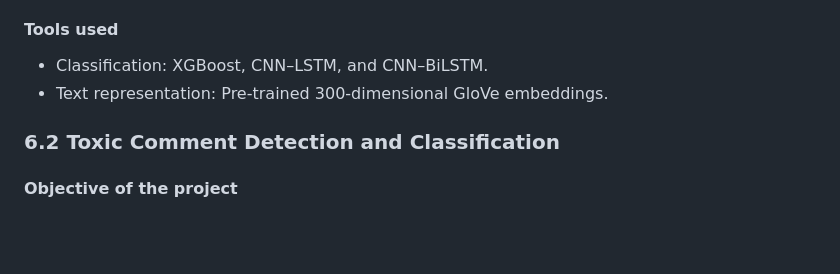
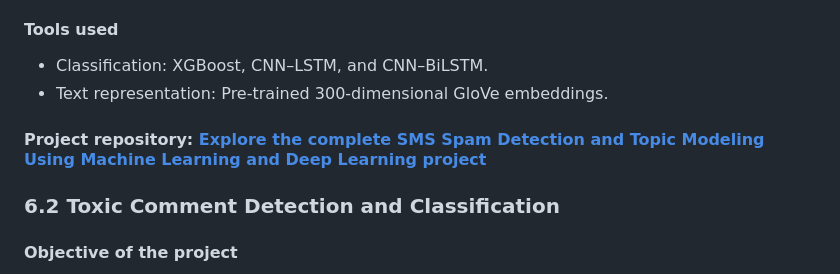
Before and after one commit to MatteoMonacis/Personal-Portfolio, a Markdown page: README.md, the part around the change. Drawn GitHub-style; blank space fills up the shorter version.

Commit message:
Include project repository link in README
Added project repository link for SMS Spam Detection.

```diff
--- a/README.md
+++ b/README.md
@@ -149,6 +149,8 @@ This project focused on two main tasks applied to SMS messages: detecting spam a
 - Classification: XGBoost, CNN–LSTM, and CNN–BiLSTM.
 -  Text representation: Pre-trained 300-dimensional GloVe embeddings.
 
+#### Project repository: **[Explore the complete SMS Spam Detection and Topic Modeling Using Machine Learning and Deep Learning project](https://github.com/MatteoMonacis/SMS-Spam-Detection-and-Topic-Modeling-Using-Machine-Learning-and-Deep-Learning)**
+
 ### 6.2 Toxic Comment Detection and Classification
 
 #### Objective of the project
```
